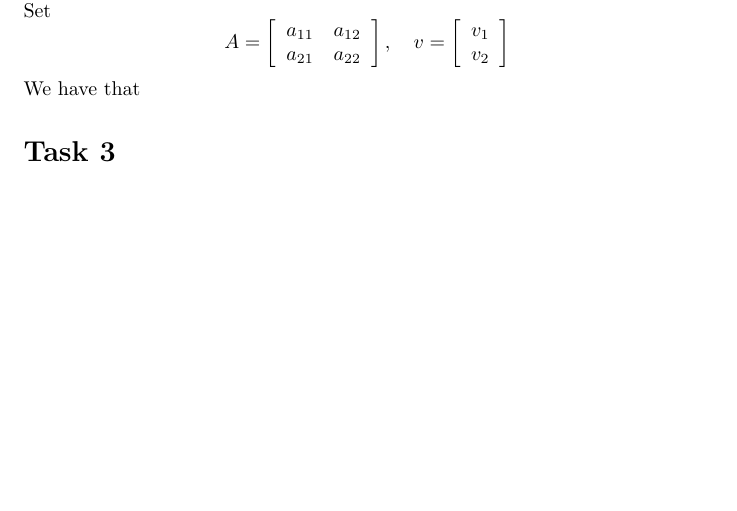
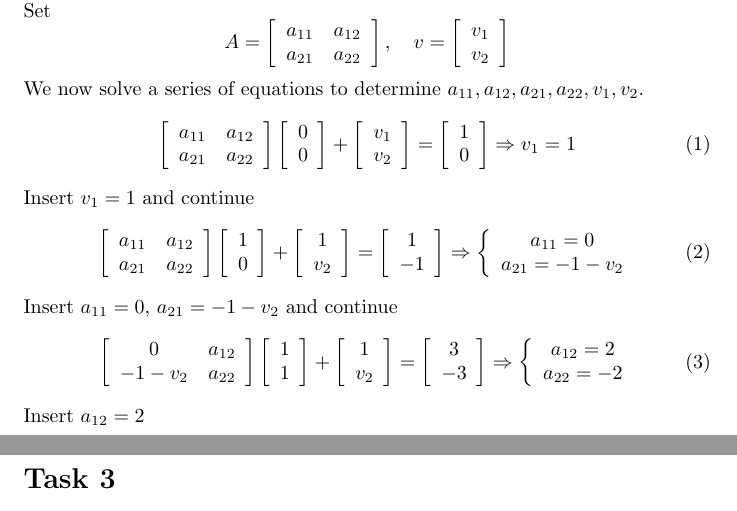
Before and after one commit to ErikAckzell/cagd, a LaTeX problem sheet (homework1/handin.tex): part of page 1 of 2 before the commit and two parts of pages 1 and 2 of 2 after it, the two joined at a grey line, cut so that both start at the same text, the shorter picture padded with empty space. Compiled offline with pdfLaTeX.

Commit message:
Working on task 1

```diff
--- a/homework1/handin.tex
+++ b/homework1/handin.tex
@@ -35,8 +35,59 @@ v_1\\
 v_2
 \end{array}\right]
 \end{equation*}
-We have that
-
+We now solve a series of equations to determine $a_{11}, a_{12}, a_{21}, a_{22}, v_1, v_2$.
+\begin{equation}
+\left[\begin{array}{cc}
+a_{11}&a_{12}\\
+a_{21}&a_{22}
+\end{array}\right]\left[\begin{array}{c}
+0\\
+0
+\end{array}\right] + \left[\begin{array}{c}
+v_1\\
+v_2
+\end{array}\right] = \left[\begin{array}{c}
+1\\
+0
+\end{array}\right]\Rightarrow v_1=1\label{first}
+\end{equation}
+Insert $v_1 = 1$ and continue \begin{equation}
+\left[\begin{array}{cc}
+a_{11}&a_{12}\\
+a_{21}&a_{22}
+\end{array}\right]\left[\begin{array}{c}
+1\\
+0
+\end{array}\right] + \left[\begin{array}{c}
+1\\
+v_2
+\end{array}\right] = \left[\begin{array}{c}
+1\\
+-1
+\end{array}\right]\Rightarrow \left\{\begin{array}{c}
+a_{11}=0\\
+a_{21}=-1-v_2
+\end{array} \right.\label{second}
+\end{equation}
+Insert $a_{11}=0$, $a_{21}=-1-v_2$ and continue \begin{equation}
+\left[\begin{array}{cc}
+0&a_{12}\\
+-1-v_2&a_{22}
+\end{array}\right]\left[\begin{array}{c}
+1\\
+1
+\end{array}\right] + \left[\begin{array}{c}
+1\\
+v_2
+\end{array}\right] = \left[\begin{array}{c}
+3\\
+-3
+\end{array}\right]\Rightarrow \left\{\begin{array}{c}
+a_{12}=2\\
+a_{22}=-2
+\end{array} \right.\label{third}
+\end{equation}
+Insert $a_{12}=2$
 \section*{Task 3}
 We want to show that linear interpolation $\Phi : \mathbb{R} \rightarrow \mathbb{E}^2$ is an affine map.\\
 \underline{\textbf{Proof:}} Let $p,q$ be arbitrary points in $\mathbb{E}^2$. Then \begin{equation*}
```
Also changed, not shown: homework1/handin.tex (4 more changed lines).
